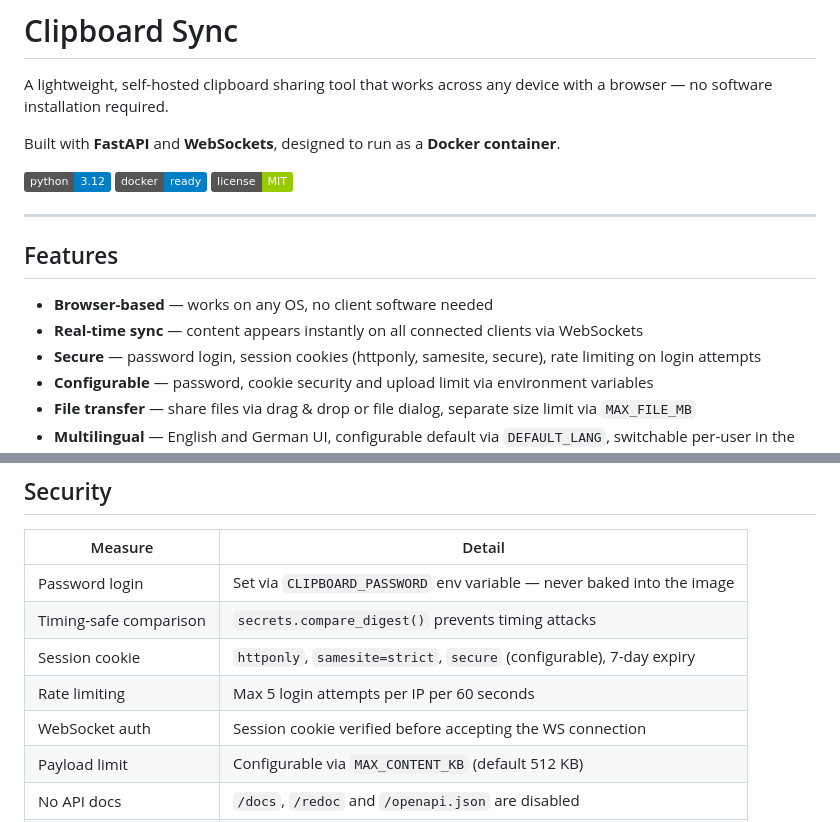
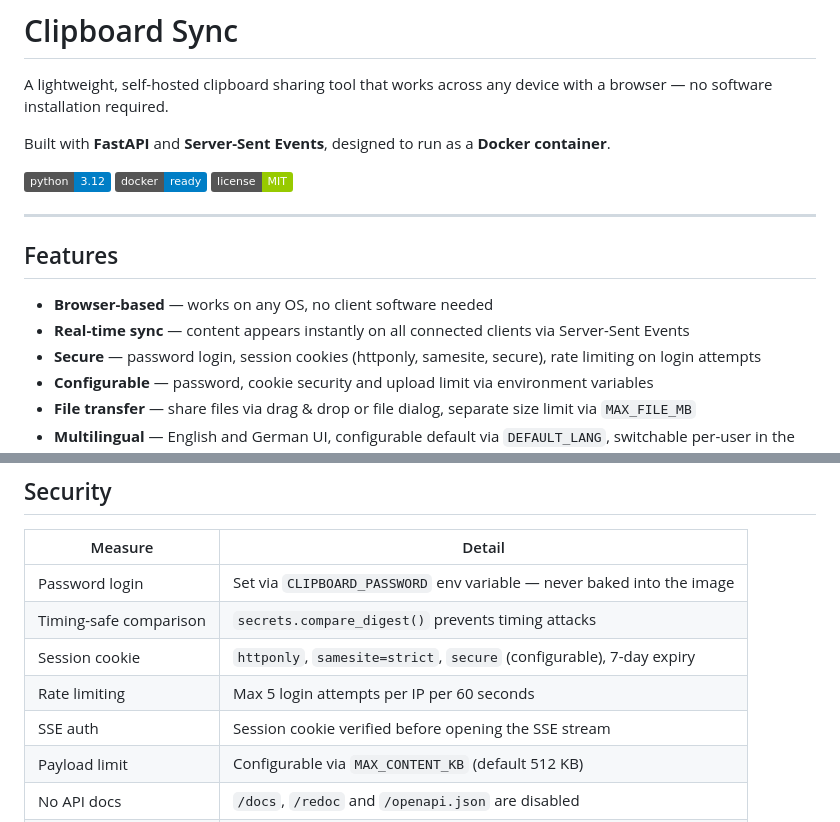
Before and after one commit to sotima/clipboard-sync, a Markdown page: README.md, 2 parts joined by grey strips. GitHub-like rendering; badges without logos.

Commit message:
Update README: WebSockets → Server-Sent Events
Co-Authored-By: Claude Sonnet 4.6 <noreply@anthropic.com>

```diff
--- a/README.md
+++ b/README.md
@@ -2,7 +2,7 @@
 
 A lightweight, self-hosted clipboard sharing tool that works across any device with a browser — no software installation required.
 
-Built with **FastAPI** and **WebSockets**, designed to run as a **Docker container**.
+Built with **FastAPI** and **Server-Sent Events**, designed to run as a **Docker container**.
 
 ![Python](https://img.shields.io/badge/python-3.12-blue)
 ![Docker](https://img.shields.io/badge/docker-ready-blue)
@@ -13,7 +13,7 @@ Built with **FastAPI** and **WebSockets**, designed to run as a **Docker contain
 ## Features
 
 - **Browser-based** — works on any OS, no client software needed
-- **Real-time sync** — content appears instantly on all connected clients via WebSockets
+- **Real-time sync** — content appears instantly on all connected clients via Server-Sent Events
 - **Secure** — password login, session cookies (httponly, samesite, secure), rate limiting on login attempts
 - **Configurable** — password, cookie security and upload limit via environment variables
 - **File transfer** — share files via drag & drop or file dialog, separate size limit via `MAX_FILE_MB`
@@ -109,7 +109,7 @@ Example with Pangolin: add a new tunnel resource pointing to `http://<docker-hos
 | Timing-safe comparison | `secrets.compare_digest()` prevents timing attacks |
 | Session cookie | `httponly`, `samesite=strict`, `secure` (configurable), 7-day expiry |
 | Rate limiting | Max 5 login attempts per IP per 60 seconds |
-| WebSocket auth | Session cookie verified before accepting the WS connection |
+| SSE auth | Session cookie verified before opening the SSE stream |
 | Payload limit | Configurable via `MAX_CONTENT_KB` (default 512 KB) |
 | No API docs | `/docs`, `/redoc` and `/openapi.json` are disabled |
 | `.env` excluded | `.gitignore` prevents accidentally committing secrets |
```
